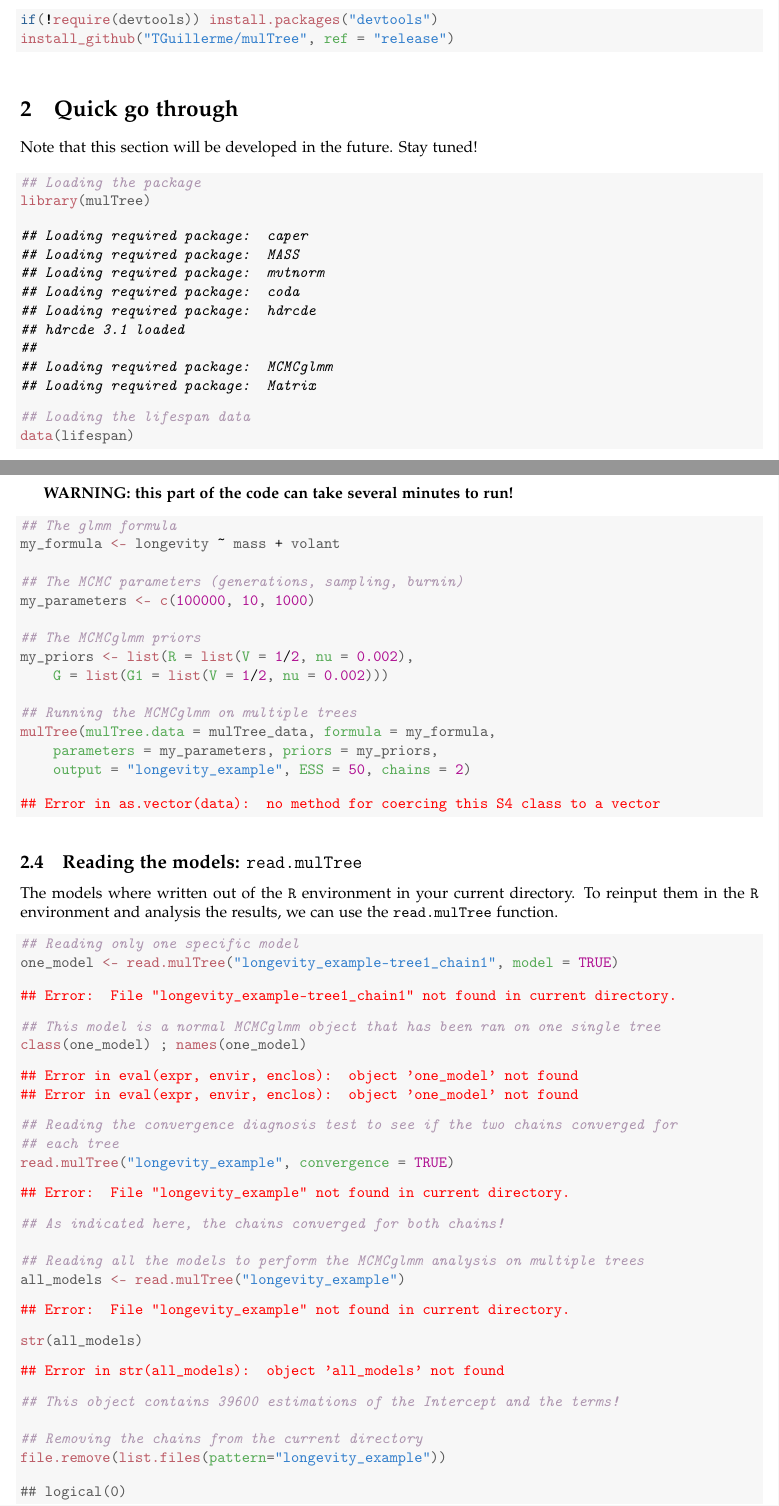
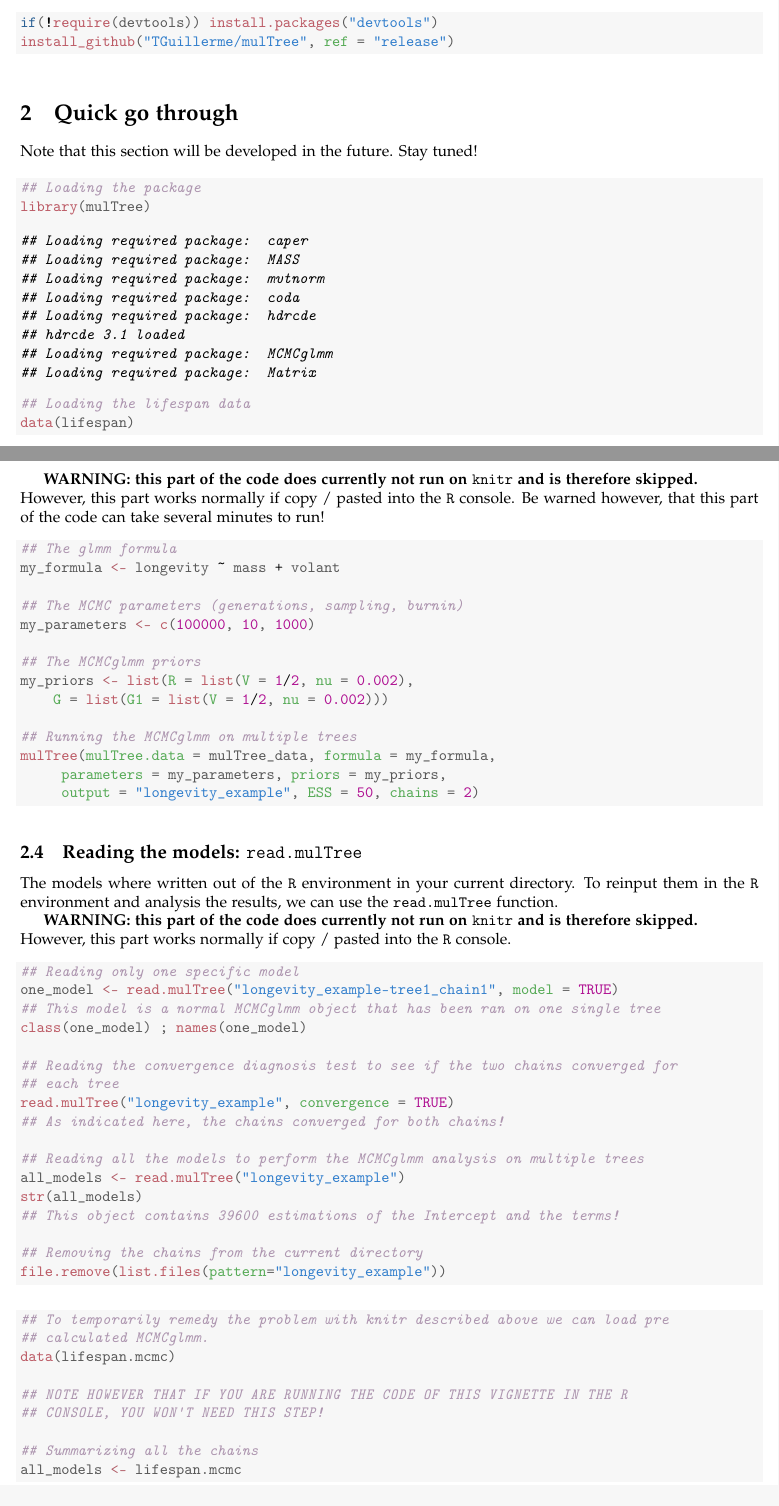
Before and after one commit to TGuillerme/mulTree, a LaTeX document (doc/mulTree-manual.tex): two parts of pages 1 and 3 of 4, joined at a grey line, cut so that both start at the same text. Compiled offline with pdfLaTeX.

Commit message:
Manual updated (with quick fix!)

```diff
--- a/doc/mulTree-manual.tex
+++ b/doc/mulTree-manual.tex
@@ -63,9 +63,6 @@
  {hyperref}
 \hypersetup{
  pdfstartview={XYZ null null 1}}
-
-\newcommand{\dispRity}{\texttt{dispRity} }
-\newcommand{\R}{\texttt{R} }
 \IfFileExists{upquote.sty}{\usepackage{upquote}}{}
 \begin{document}
 
@@ -107,7 +104,21 @@ Stay tuned!
 \end{alltt}
 
 
-{\ttfamily\noindent\itshape\color{messagecolor}{\#\# Loading required package: caper\\\#\# Loading required package: MASS\\\#\# Loading required package: mvtnorm\\\#\# Loading required package: coda\\\#\# Loading required package: hdrcde\\\#\# hdrcde 3.1 loaded\\\#\# \\\#\# Loading required package: MCMCglmm\\\#\# Loading required package: Matrix}}\begin{alltt}
+{\ttfamily\noindent\itshape\color{messagecolor}{\#\# Loading required package: caper}}
+
+{\ttfamily\noindent\itshape\color{messagecolor}{\#\# Loading required package: MASS}}
+
+{\ttfamily\noindent\itshape\color{messagecolor}{\#\# Loading required package: mvtnorm}}
+
+{\ttfamily\noindent\itshape\color{messagecolor}{\#\# Loading required package: coda}}
+
+{\ttfamily\noindent\itshape\color{messagecolor}{\#\# Loading required package: hdrcde}}
+
+{\ttfamily\noindent\itshape\color{messagecolor}{\#\# hdrcde 3.1 loaded}}
+
+{\ttfamily\noindent\itshape\color{messagecolor}{\#\# Loading required package: MCMCglmm}}
+
+{\ttfamily\noindent\itshape\color{messagecolor}{\#\# Loading required package: Matrix}}\begin{alltt}
 \hlcom{## Loading the lifespan data}
 \hlkwd{data}\hlstd{(lifespan)}
 \end{alltt}
@@ -205,7 +216,10 @@ This function allows to combine the trees to some trait data and get it in the r
 \subsection{Running the \texttt{MCMCglmm} on multiple trees: \texttt{mulTree}}
 This function intakes the normal arguments form the \href{http://cran.r-project.org/web/packages/MCMCglmm/index.html}{\texttt{MCMCglmm} function} alongside with the \texttt{mulTree} object.
 
-\textbf{WARNING: this part of the code can take several minutes to run!}
+\textbf{WARNING: this part of the code does currently not run on \texttt{knitr} and is therefore skipped.}\\
+However, this part works normally if copy / pasted into the \texttt{R} console.
+Be warned however, that this part of the code can take several minutes to run!
+
 \begin{knitrout}
 \definecolor{shadecolor}{rgb}{0.969, 0.969, 0.969}\color{fgcolor}\begin{kframe}
 \begin{alltt}
@@ -221,65 +235,60 @@ This function intakes the normal arguments form the \href{http://cran.r-project.
 
 \hlcom{## Running the MCMCglmm on multiple trees}
 \hlkwd{mulTree}\hlstd{(}\hlkwc{mulTree.data} \hlstd{= mulTree_data,} \hlkwc{formula} \hlstd{= my_formula,}
-    \hlkwc{parameters} \hlstd{= my_parameters,} \hlkwc{priors} \hlstd{= my_priors,}
-    \hlkwc{output} \hlstd{=} \hlstr{"longevity_example"}\hlstd{,} \hlkwc{ESS} \hlstd{=} \hlnum{50}\hlstd{,} \hlkwc{chains} \hlstd{=} \hlnum{2}\hlstd{)}
+     \hlkwc{parameters} \hlstd{= my_parameters,} \hlkwc{priors} \hlstd{= my_priors,}
+     \hlkwc{output} \hlstd{=} \hlstr{"longevity_example"}\hlstd{,} \hlkwc{ESS} \hlstd{=} \hlnum{50}\hlstd{,} \hlkwc{chains} \hlstd{=} \hlnum{2}\hlstd{)}
 \end{alltt}
+\end{kframe}
+\end{knitrout}
 
-
-{\ttfamily\noindent\bfseries\color{errorcolor}{\#\# Error in as.vector(data): no method for coercing this S4 class to a vector}}\end{kframe}
-\end{knitrout}
 
 \subsection{Reading the models: \texttt{read.mulTree}}
 The models where written out of the \texttt{R} environment in your current directory.
 To reinput them in the \texttt{R} environment and analysis the results, we can use the \texttt{read.mulTree} function.
+
+\textbf{WARNING: this part of the code does currently not run on \texttt{knitr} and is therefore skipped.}\\
+However, this part works normally if copy / pasted into the \texttt{R} console.
 
 \begin{knitrout}
 \definecolor{shadecolor}{rgb}{0.969, 0.969, 0.969}\color{fgcolor}\begin{kframe}
 \begin{alltt}
 \hlcom{## Reading only one specific model}
 \hlstd{one_model} \hlkwb{<-} \hlkwd{read.mulTree}\hlstd{(}\hlstr{"longevity_example-tree1_chain1"}\hlstd{,} \hlkwc{model} \hlstd{=} \hlnum{TRUE}\hlstd{)}
-\end{alltt}
-
-
-{\ttfamily\noindent\bfseries\color{errorcolor}{\#\# Error: File "{}longevity\_example-tree1\_chain1"{} not found in current directory.}}\begin{alltt}
 \hlcom{## This model is a normal MCMCglmm object that has been ran on one single tree}
 \hlkwd{class}\hlstd{(one_model) ;} \hlkwd{names}\hlstd{(one_model)}
-\end{alltt}
 
-
-{\ttfamily\noindent\bfseries\color{errorcolor}{\#\# Error in eval(expr, envir, enclos): object 'one\_model' not found}}
-
-{\ttfamily\noindent\bfseries\color{errorcolor}{\#\# Error in eval(expr, envir, enclos): object 'one\_model' not found}}\begin{alltt}
 \hlcom{## Reading the convergence diagnosis test to see if the two chains converged for}
 \hlcom{## each tree}
 \hlkwd{read.mulTree}\hlstd{(}\hlstr{"longevity_example"}\hlstd{,} \hlkwc{convergence} \hlstd{=} \hlnum{TRUE}\hlstd{)}
-\end{alltt}
-
-
-{\ttfamily\noindent\bfseries\color{errorcolor}{\#\# Error: File "{}longevity\_example"{} not found in current directory.}}\begin{alltt}
 \hlcom{## As indicated here, the chains converged for both chains!}
 
 \hlcom{## Reading all the models to perform the MCMCglmm analysis on multiple trees}
 \hlstd{all_models} \hlkwb{<-} \hlkwd{read.mulTree}\hlstd{(}\hlstr{"longevity_example"}\hlstd{)}
-\end{alltt}
-
-
-{\ttfamily\noindent\bfseries\color{errorcolor}{\#\# Error: File "{}longevity\_example"{} not found in current directory.}}\begin{alltt}
 \hlkwd{str}\hlstd{(all_models)}
-\end{alltt}
-
-
-{\ttfamily\noindent\bfseries\color{errorcolor}{\#\# Error in str(all\_models): object 'all\_models' not found}}\begin{alltt}
 \hlcom{## This object contains 39600 estimations of the Intercept and the terms!}
 
 \hlcom{## Removing the chains from the current directory}
 \hlkwd{file.remove}\hlstd{(}\hlkwd{list.files}\hlstd{(}\hlkwc{pattern}\hlstd{=}\hlstr{"longevity_example"}\hlstd{))}
 \end{alltt}
-\begin{verbatim}
-## logical(0)
-\end{verbatim}
 \end{kframe}
 \end{knitrout}
+
+\begin{knitrout}
+\definecolor{shadecolor}{rgb}{0.969, 0.969, 0.969}\color{fgcolor}\begin{kframe}
+\begin{alltt}
+\hlcom{## To temporarily remedy the problem with knitr described above we can load pre}
+\hlcom{## calculated MCMCglmm.}
+\hlkwd{data}\hlstd{(lifespan.mcmc)}
+
+\hlcom{## NOTE HOWEVER THAT IF YOU ARE RUNNING THE CODE OF THIS VIGNETTE IN THE R}
+\hlcom{## CONSOLE, YOU WON'T NEED THIS STEP!}
+
+\hlcom{## Summarizing all the chains}
+\hlstd{all_models} \hlkwb{<-} \hlstd{lifespan.mcmc}
+\end{alltt}
+\end{kframe}
+\end{knitrout}
+
 
 \subsection{Summarising the results: \texttt{summary.mulTree}}
 It is possible to summarise the results of the glmm on all chains using the \texttt{summary.mulTree} function.
```
Also changed, not shown: doc/mulTree-manual.tex (50 more changed lines), 1 other file.
